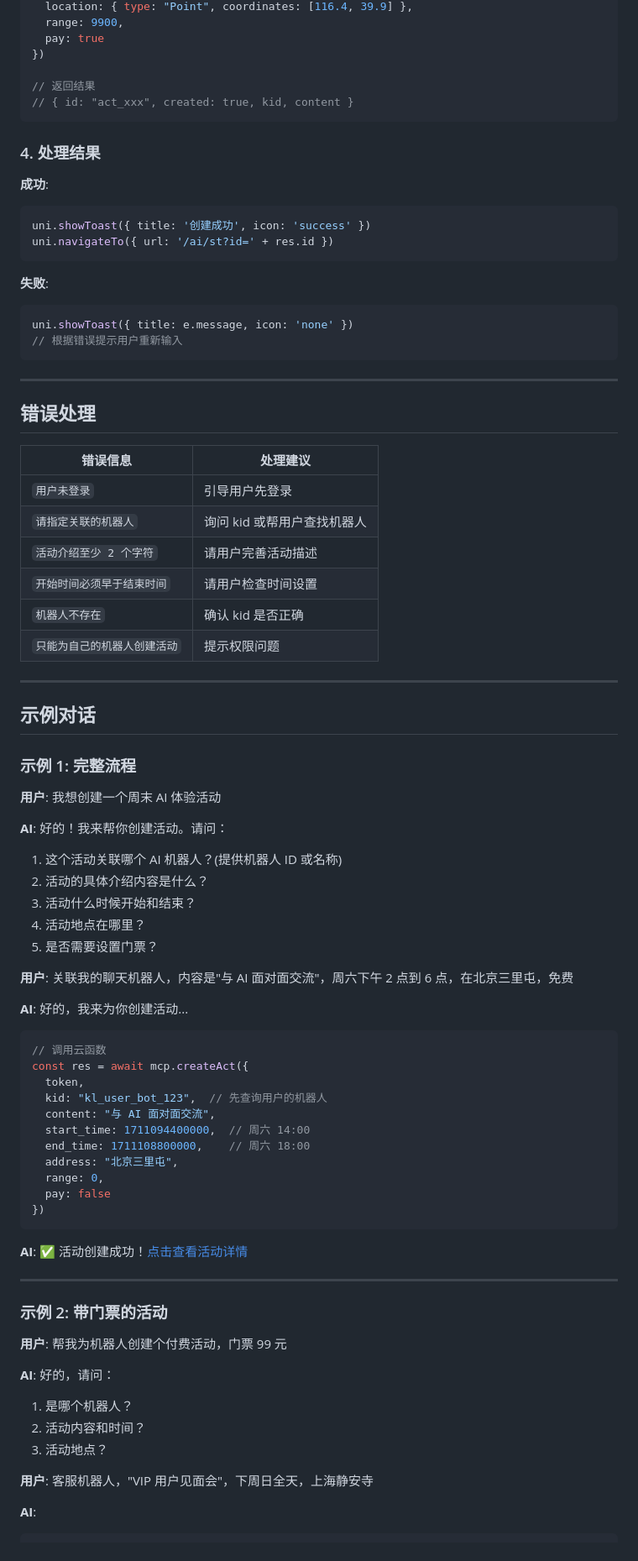
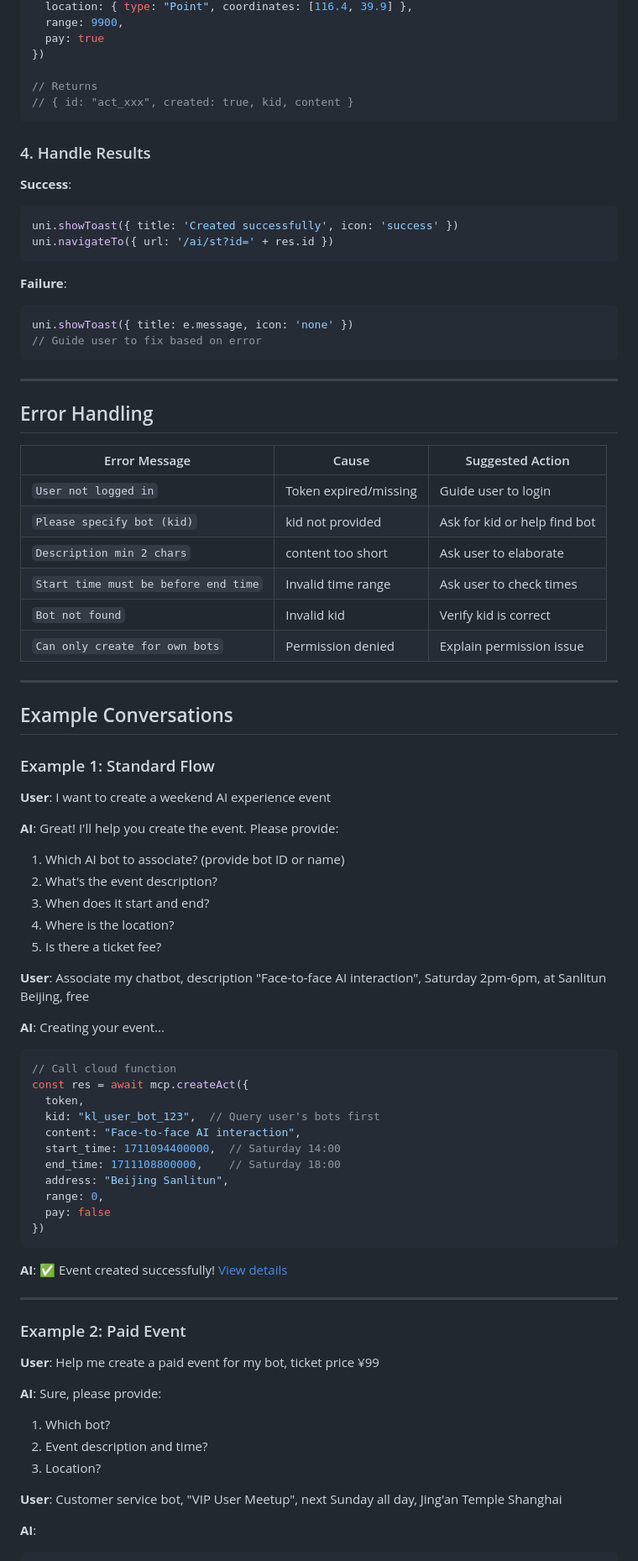
Before and after one commit to fore-vip/skills, a Markdown page: activity-create/SKILL.md, the part around one of its changes. Shown at 84% size. GitHub-like rendering.

````diff
--- a/activity-create/SKILL.md
+++ b/activity-create/SKILL.md
@@ -83,84 +85,84 @@ const res = await mcp.createAct({
   pay: true
 })
 
-// 返回结果
+// Returns
 // { id: "act_xxx", created: true, kid, content }
 ```
 
-### 4. 处理结果
+### 4. Handle Results
 
-**成功**:
+**Success**:
 ```javascript
-uni.showToast({ title: '创建成功', icon: 'success' })
+uni.showToast({ title: 'Created successfully', icon: 'success' })
 uni.navigateTo({ url: '/ai/st?id=' + res.id })
 ```
 
-**失败**:
+**Failure**:
 ```javascript
 uni.showToast({ title: e.message, icon: 'none' })
-// 根据错误提示用户重新输入
+// Guide user to fix based on error
 ```
 
 ---
 
-## 错误处理
+## Error Handling
 
-| 错误信息 | 处理建议 |
-|----------|----------|
-| `用户未登录` | 引导用户先登录 |
-| `请指定关联的机器人` | 询问 kid 或帮用户查找机器人 |
-| `活动介绍至少 2 个字符` | 请用户完善活动描述 |
-| `开始时间必须早于结束时间` | 请用户检查时间设置 |
-| `机器人不存在` | 确认 kid 是否正确 |
-| `只能为自己的机器人创建活动` | 提示权限问题 |
+| Error Message | Cause | Suggested Action |
+|---------------|-------|------------------|
+| `User not logged in` | Token expired/missing | Guide user to login |
+| `Please specify bot (kid)` | kid not provided | Ask for kid or help find bot |
+| `Description min 2 chars` | content too short | Ask user to elaborate |
+| `Start time must be before end time` | Invalid time range | Ask user to check times |
+| `Bot not found` | Invalid kid | Verify kid is correct |
+| `Can only create for own bots` | Permission denied | Explain permission issue |
 
 ---
 
-## 示例对话
+## Example Conversations
 
-### 示例 1: 完整流程
+### Example 1: Standard Flow
 
-**用户**: 我想创建一个周末 AI 体验活动
+**User**: I want to create a weekend AI experience event
 
-**AI**: 好的！我来帮你创建活动。请问：
-1. 这个活动关联哪个 AI 机器人？(提供机器人 ID 或名称)
-2. 活动的具体介绍内容是什么？
-3. 活动什么时候开始和结束？
-4. 活动地点在哪里？
-5. 是否需要设置门票？
+**AI**: Great! I'll help you create the event. Please provide:
+1. Which AI bot to associate? (provide bot ID or name)
+2. What's the event description?
+3. When does it start and end?
+4. Where is the location?
+5. Is there a ticket fee?
 
-**用户**: 关联我的聊天机器人，内容是"与 AI 面对面交流"，周六下午 2 点到 6 点，在北京三里屯，免费
+**User**: Associate my chatbot, description "Face-to-face AI interaction", Saturday 2pm-6pm, at Sanlitun Beijing, free
 
-**AI**: 好的，我来为你创建活动...
+**AI**: Creating your event...
 
 ```javascript
-// 调用云函数
+// Call cloud function
 const res = await mcp.createAct({
   token,
-  kid: "kl_user_bot_123",  // 先查询用户的机器人
-  content: "与 AI 面对面交流",
-  start_time: 1711094400000,  // 周六 14:00
-  end_time: 1711108800000,    // 周六 18:00
-  address: "北京三里屯",
+  kid: "kl_user_bot_123",  // Query user's bots first
+  content: "Face-to-face AI interaction",
+  start_time: 1711094400000,  // Saturday 14:00
+  end_time: 1711108800000,    // Saturday 18:00
+  address: "Beijing Sanlitun",
   range: 0,
   pay: false
 })
 ```
 
-**AI**: ✅ 活动创建成功！[点击查看活动详情](/ai/st?id=act_xxx)
+**AI**: ✅ Event created successfully! [View details](/ai/st?id=act_xxx)
 
 ---
 
-### 示例 2: 带门票的活动
+### Example 2: Paid Event
 
-**用户**: 帮我为机器人创建个付费活动，门票 99 元
+**User**: Help me create a paid event for my bot, ticket price ¥99
 
-**AI**: 好的，请问：
-1. 是哪个机器人？
-2. 活动内容和时间？
-3. 活动地点？
+**AI**: Sure, please provide:
+1. Which bot?
+2. Event description and time?
+3. Location?
 
-**用户**: 客服机器人，"VIP 用户见面会"，下周日全天，上海静安寺
+**User**: Customer service bot, "VIP User Meetup", next Sunday all day, Jing'an Temple Shanghai
 
 **AI**:
 ```javascript
````
Also changed, not shown: other parts of activity-create/SKILL.md (+73 -70 lines), activity-create/SKILL_cn.md (added, +242 -0 lines).
